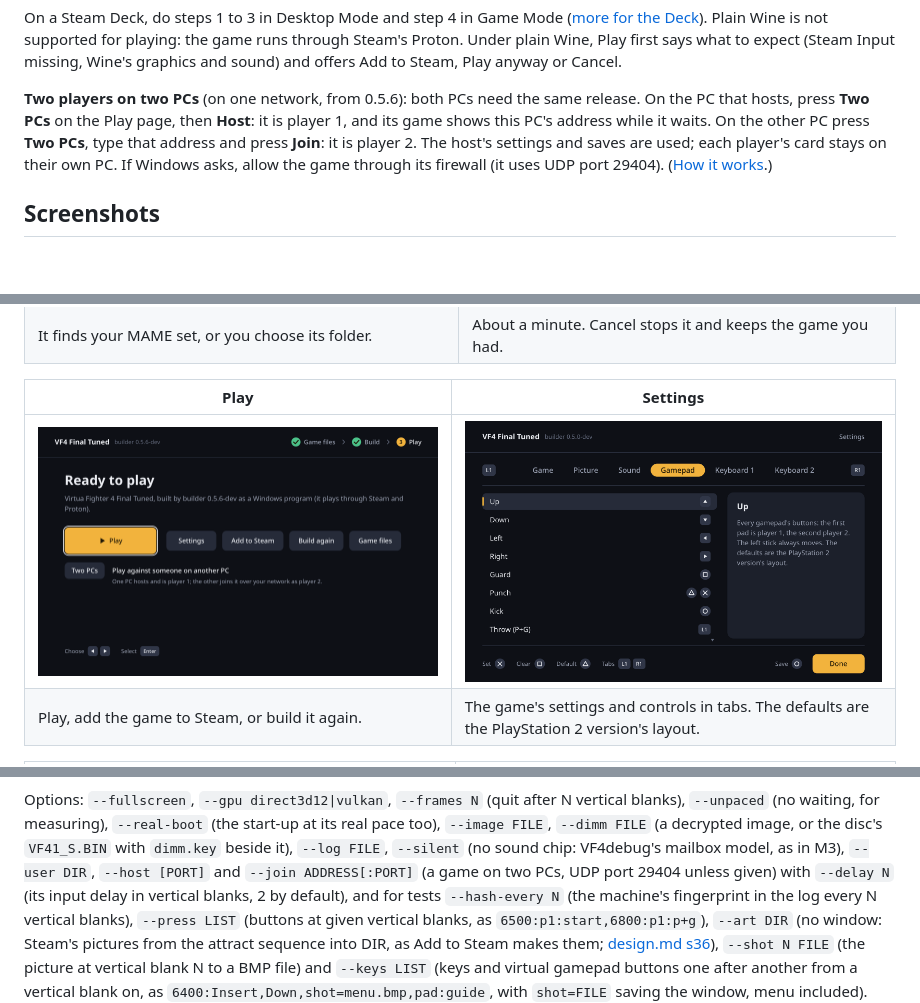
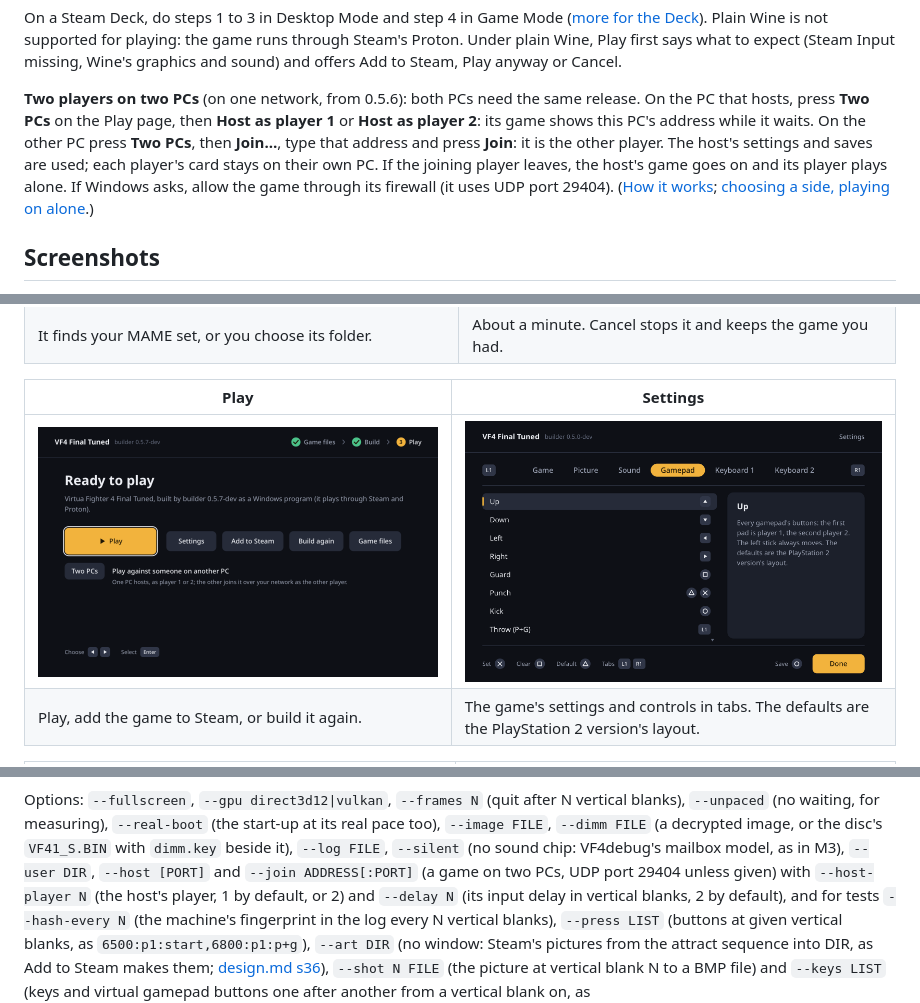
Before and after one commit to djanice1980/VF4-Final-Tuned-Rev-B-Recomp, a Markdown page: README.md, 3 parts joined by grey strips. Drawn GitHub-style; pictures changed too: docs/images/launcher-play.png; blank space fills up the shorter version.

```diff
--- a/README.md
+++ b/README.md
@@ -77,12 +77,15 @@ offers Add to Steam, Play anyway or Cancel.
 
 **Two players on two PCs** (on one network, from 0.5.6): both PCs need the
 same release. On the PC that hosts, press **Two PCs** on the Play page,
-then **Host**: it is player 1, and its game shows this PC's address while
-it waits. On the other PC press **Two PCs**, type that address and press
-**Join**: it is player 2. The host's settings and saves are used; each
-player's card stays on their own PC. If Windows asks, allow the game
-through its firewall (it uses UDP port 29404).
-([How it works](docs/design.md#46-two-pcs-on-a-lan-the-link-the-start-the-checks-2026-11-14).)
+then **Host as player 1** or **Host as player 2**: its game shows this
+PC's address while it waits. On the other PC press **Two PCs**, then
+**Join…**, type that address and press **Join**: it is the other player.
+The host's settings and saves are used; each player's card stays on their
+own PC. If the joining player leaves, the host's game goes on and its
+player plays alone. If Windows asks, allow the game through its firewall
+(it uses UDP port 29404).
+([How it works](docs/design.md#46-two-pcs-on-a-lan-the-link-the-start-the-checks-2026-11-14);
+[choosing a side, playing on alone](docs/design.md#47-two-pcs-the-hosts-side-and-the-host-playing-on-alone-2026-11-15).)
 
 ## Screenshots
 
@@ -589,7 +592,8 @@ after N vertical blanks), `--unpaced` (no waiting, for measuring),
 `dimm.key` beside it), `--log FILE`, `--silent` (no sound chip: VF4debug's
 mailbox model, as in M3), `--user DIR`, `--host [PORT]` and
 `--join ADDRESS[:PORT]` (a game on two PCs, UDP port 29404 unless given)
-with `--delay N` (its input delay in vertical blanks, 2 by default), and
+with `--host-player N` (the host's player, 1 by default, or 2) and
+`--delay N` (its input delay in vertical blanks, 2 by default), and
 for tests `--hash-every N` (the machine's fingerprint in the log every N
 vertical blanks), `--press LIST`
 (buttons at given vertical blanks, as `6500:p1:start,6800:p1:p+g`),
```
Also changed, not shown: other parts of README.md (+1 -1 lines), docs/design.md (+97 -0 lines), 6 other files.
